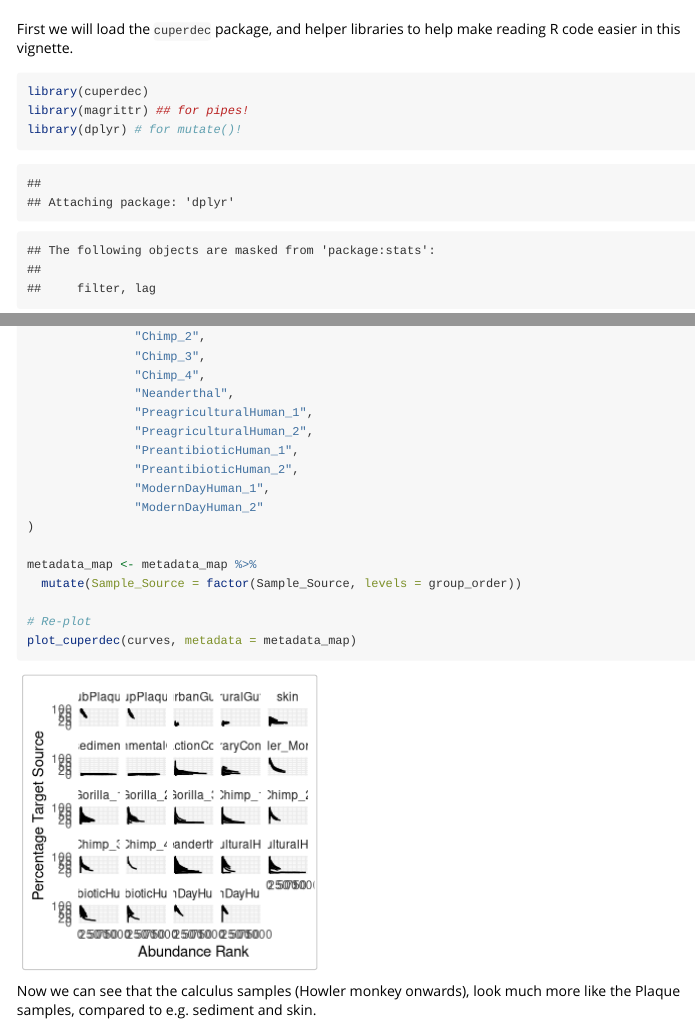
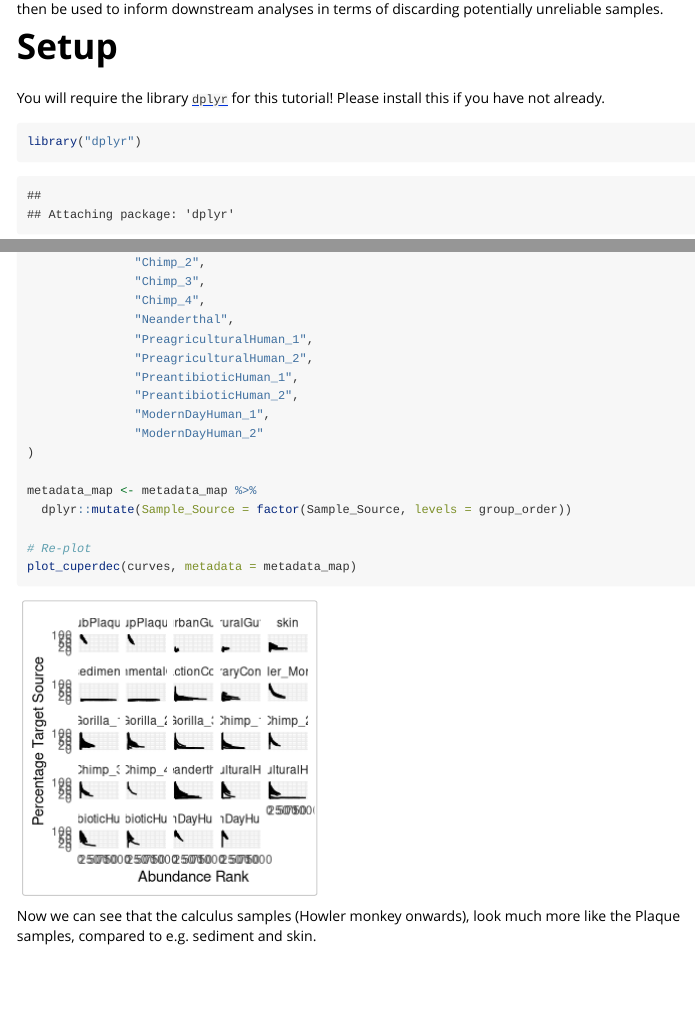
Before and after one commit to jfy133/cuperdec, an R Markdown document (vignettes/cuperdec-intro.Rmd): the page in a window 1100 px wide, from 1660 px down before the commit and from 450 px down after it, and a second part further down, joined at a grey line. Rendered offline with R 4.5, knitr and Pandoc, with nearby package versions; common packages that the code uses without loading them are loaded.

Commit message:
Perform some cleanup of the documentation including adding links to functions in the docs

````diff
--- a/vignettes/cuperdec-intro.Rmd
+++ b/vignettes/cuperdec-intro.Rmd
@@ -32,6 +32,16 @@ automate the detection of samples that are similar to modern comparative
 samples, versus those that do not have the same signal. This can then be used
 to inform downstream analyses in terms of discarding potentially unreliable
 samples.
+
+# Setup
+
+You will require the library [`dplyr`](https://dplyr.tidyverse.org/) for this
+tutorial! Please install this if you have not already.
+
+```{r}
+library("dplyr")
+```
+
 
 # Input
 
@@ -252,7 +262,7 @@ group_order <- c("subPlaque",
 )
 
 metadata_map <- metadata_map %>%
-  mutate(Sample_Source = factor(Sample_Source, levels = group_order))
+  dplyr::mutate(Sample_Source = factor(Sample_Source, levels = group_order))
 
 # Re-plot
 plot_cuperdec(curves, metadata = metadata_map)
````
Also changed, not shown: R/calculations.R (+15 -11 lines), R/cuperdec-data.R (+7 -7 lines), R/loading.R (+13 -10 lines), R/plotting.R (+23 -18 lines), R/validators.R (+11 -10 lines), 9 other files.
